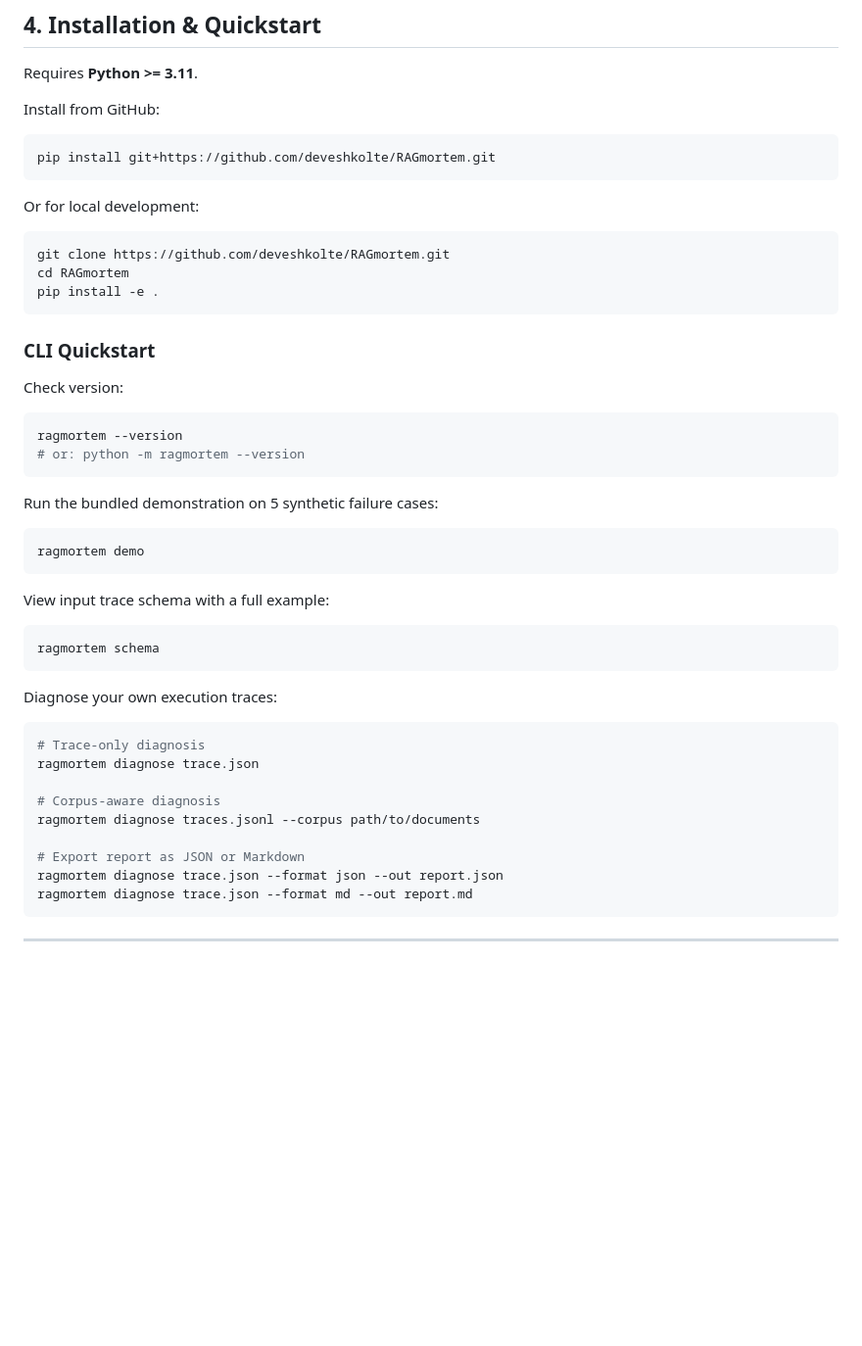
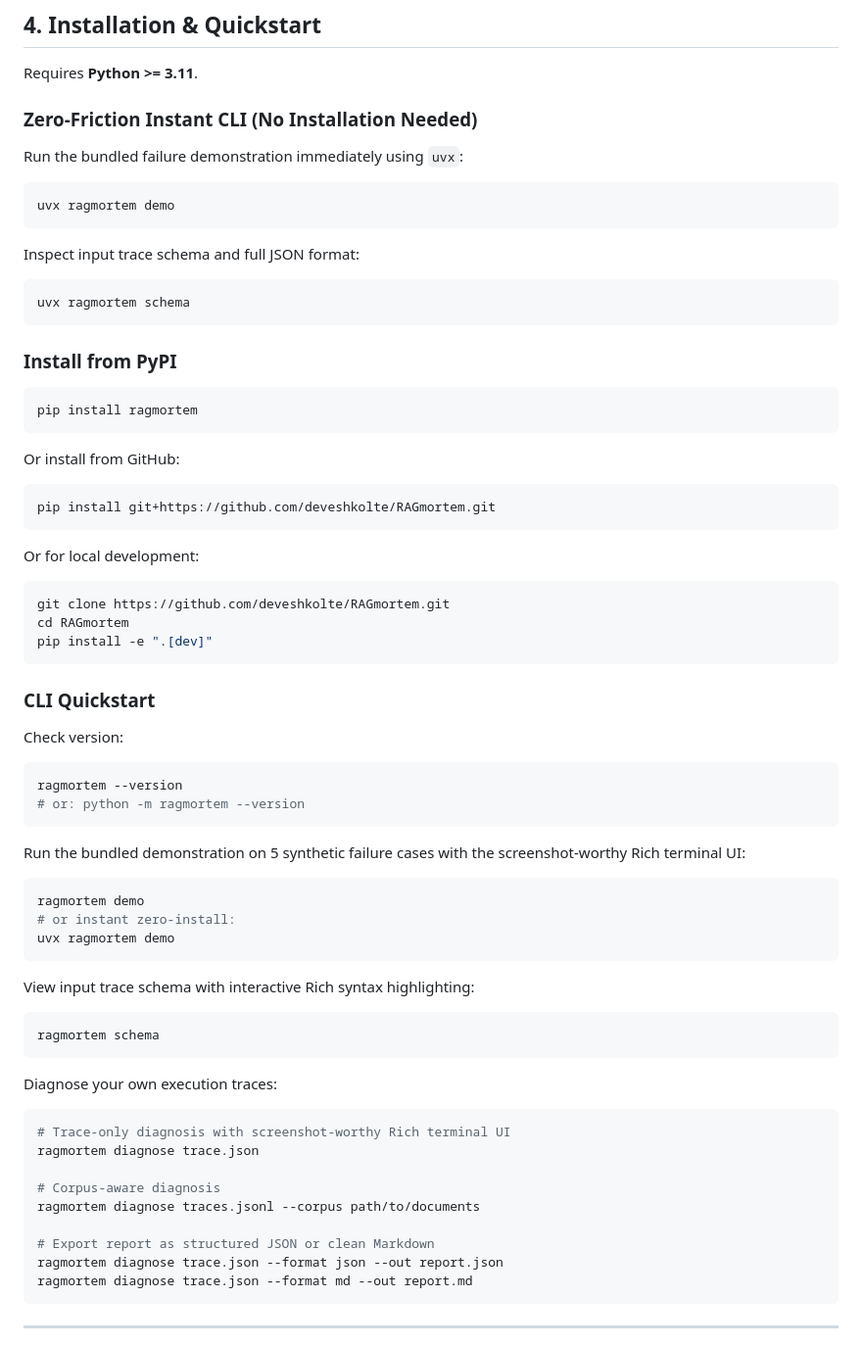
Before and after one commit to deveshkolte/RAGmortem, a Markdown page: README.md, the part around one of its changes. Shown at 98% size. GitHub-like rendering; blank space fills up the shorter version.

Commit message:
docs: add PyPI badges and zero-friction uvx quickstart commands

````diff
--- a/README.md
+++ b/README.md
@@ -87,7 +91,25 @@ RAGmortem uses an uncertainty-aware decision tree operating on observable execut
 
 Requires **Python >= 3.11**.
 
-Install from GitHub:
+### Zero-Friction Instant CLI (No Installation Needed)
+
+Run the bundled failure demonstration immediately using `uvx`:
+```bash
+uvx ragmortem demo
+```
+
+Inspect input trace schema and full JSON format:
+```bash
+uvx ragmortem schema
+```
+
+### Install from PyPI
+
+```bash
+pip install ragmortem
+```
+
+Or install from GitHub:
 ```bash
 pip install git+https://github.com/deveshkolte/RAGmortem.git
 ```
@@ -96,7 +118,7 @@ Or for local development:
 ```bash
 git clone https://github.com/deveshkolte/RAGmortem.git
 cd RAGmortem
-pip install -e .
+pip install -e ".[dev]"
 ```
 
 ### CLI Quickstart
@@ -107,25 +129,27 @@ ragmortem --version
 # or: python -m ragmortem --version
 ```
 
-Run the bundled demonstration on 5 synthetic failure cases:
+Run the bundled demonstration on 5 synthetic failure cases with the screenshot-worthy Rich terminal UI:
 ```bash
 ragmortem demo
+# or instant zero-install:
+uvx ragmortem demo
 ```
 
-View input trace schema with a full example:
+View input trace schema with interactive Rich syntax highlighting:
 ```bash
 ragmortem schema
 ```
 
 Diagnose your own execution traces:
 ```bash
-# Trace-only diagnosis
+# Trace-only diagnosis with screenshot-worthy Rich terminal UI
 ragmortem diagnose trace.json
 
 # Corpus-aware diagnosis
 ragmortem diagnose traces.jsonl --corpus path/to/documents
 
-# Export report as JSON or Markdown
+# Export report as structured JSON or clean Markdown
 ragmortem diagnose trace.json --format json --out report.json
 ragmortem diagnose trace.json --format md --out report.md
 ```
````
Also changed, not shown: other parts of README.md (+4 -0 lines).
